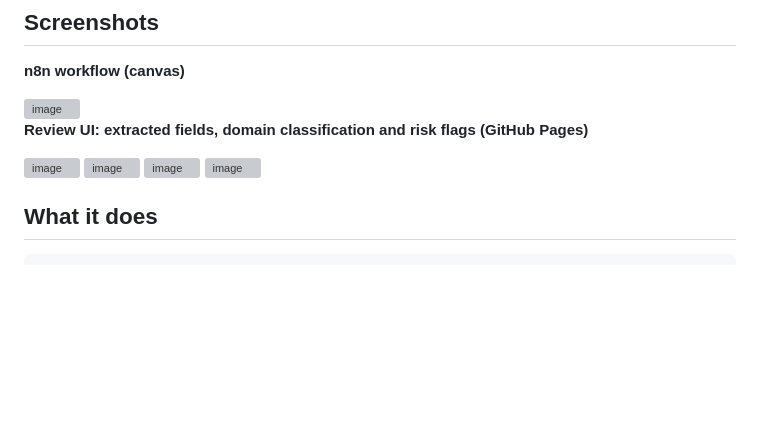
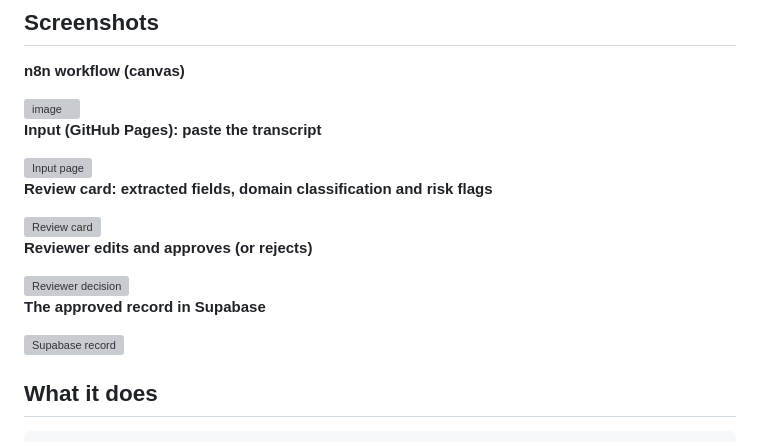
Before and after one commit to smesapachon/transcript-to-crm-n8n, a Markdown page: README.md, the part around the change. GitHub-like rendering; blank space fills up the shorter version; grey boxes are pictures that could not be loaded.

Commit message:
README: label screenshots as a walkthrough (input, review, decision, saved)

```diff
--- a/README.md
+++ b/README.md
@@ -13,12 +13,21 @@ Integrated Solutions**, a lighting and home-automation manufacturers' rep agency
 <img width="1004" height="473" alt="image" src="https://github.com/user-attachments/assets/1173e6c2-8932-4592-8909-b0d7176d0b52" />
 
 
-**Review UI: extracted fields, domain classification and risk flags (GitHub Pages)**
+**Input (GitHub Pages): paste the transcript**
 
-<img width="838" height="555" alt="image" src="https://github.com/user-attachments/assets/e09f0420-1fad-4a5d-8fd1-b52929275374" />
-<img width="837" height="845" alt="image" src="https://github.com/user-attachments/assets/b429d4ca-cab0-4335-bd8d-34670e87eb83" />
-<img width="826" height="439" alt="image" src="https://github.com/user-attachments/assets/0a3a866e-4fd2-43ad-b1f1-6e50021fd969" />
-<img width="1546" height="548" alt="image" src="https://github.com/user-attachments/assets/681bd259-c04b-4db8-9b5b-161aae812ddc" />
+<img width="838" height="555" alt="Input page" src="https://github.com/user-attachments/assets/e09f0420-1fad-4a5d-8fd1-b52929275374" />
+
+**Review card: extracted fields, domain classification and risk flags**
+
+<img width="837" height="845" alt="Review card" src="https://github.com/user-attachments/assets/b429d4ca-cab0-4335-bd8d-34670e87eb83" />
+
+**Reviewer edits and approves (or rejects)**
+
+<img width="826" height="439" alt="Reviewer decision" src="https://github.com/user-attachments/assets/0a3a866e-4fd2-43ad-b1f1-6e50021fd969" />
+
+**The approved record in Supabase**
+
+<img width="1546" height="548" alt="Supabase record" src="https://github.com/user-attachments/assets/681bd259-c04b-4db8-9b5b-161aae812ddc" />
 
 
 
```
